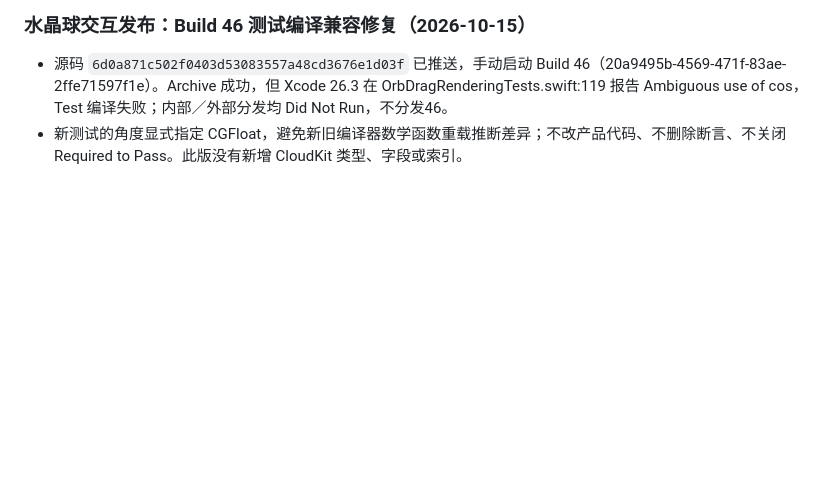
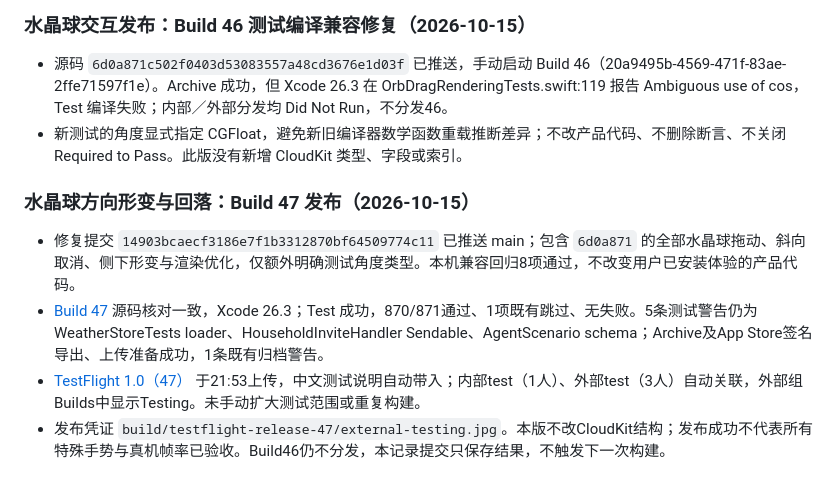
Before and after one commit to onevalar/butler, a Markdown page: docs/XCODE_CLOUD.md, the part around the change. Rendered like a GitHub page; blank space fills up the shorter version.

Commit message:
Record successful TestFlight 47 release

```diff
--- a/docs/XCODE_CLOUD.md
+++ b/docs/XCODE_CLOUD.md
@@ -174,3 +174,10 @@ GitHub 仓库授权已完成，以上工作流已在 App Store Connect 保存并
 
 - 源码 `6d0a871c502f0403d53083557a48cd3676e1d03f` 已推送，手动启动 Build 46（20a9495b-4569-471f-83ae-2ffe71597f1e）。Archive 成功，但 Xcode 26.3 在 OrbDragRenderingTests.swift:119 报告 Ambiguous use of cos，Test 编译失败；内部／外部分发均 Did Not Run，不分发46。
 - 新测试的角度显式指定 CGFloat，避免新旧编译器数学函数重载推断差异；不改产品代码、不删除断言、不关闭 Required to Pass。此版没有新增 CloudKit 类型、字段或索引。
+
+### 水晶球方向形变与回落：Build 47 发布（2026-10-15）
+
+- 修复提交 `14903bcaecf3186e7f1b3312870bf64509774c11` 已推送 main；包含 `6d0a871` 的全部水晶球拖动、斜向取消、侧下形变与渲染优化，仅额外明确测试角度类型。本机兼容回归8项通过，不改变用户已安装体验的产品代码。
+- [Build 47](https://appstoreconnect.apple.com/teams/52049831-307a-44f3-95af-623b83d68dc0/xcode-cloud/products/ECE4419A-60C4-420A-A42F-FEB1AC95BFB8/builds/2bcbc636-0f11-4462-b00d-fc0b36003278/summary) 源码核对一致，Xcode 26.3；Test 成功，870/871通过、1项既有跳过、无失败。5条测试警告仍为 WeatherStoreTests loader、HouseholdInviteHandler Sendable、AgentScenario schema；Archive及App Store签名导出、上传准备成功，1条既有归档警告。
+- [TestFlight 1.0（47）](https://appstoreconnect.apple.com/teams/52049831-307a-44f3-95af-623b83d68dc0/apps/6815130996/testflight/ios/5d356b96-ba8f-4f63-a0e0-39b795f35cea) 于21:53上传，中文测试说明自动带入；内部test（1人）、外部test（3人）自动关联，外部组Builds中显示Testing。未手动扩大测试范围或重复构建。
+- 发布凭证 `build/testflight-release-47/external-testing.jpg`。本版不改CloudKit结构；发布成功不代表所有特殊手势与真机帧率已验收。Build46仍不分发，本记录提交只保存结果，不触发下一次构建。
```
Also changed, not shown: DEVELOPMENT_LOG.md (+5 -0 lines).
